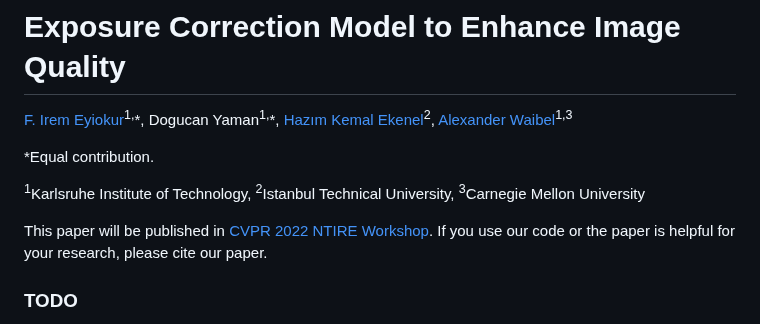
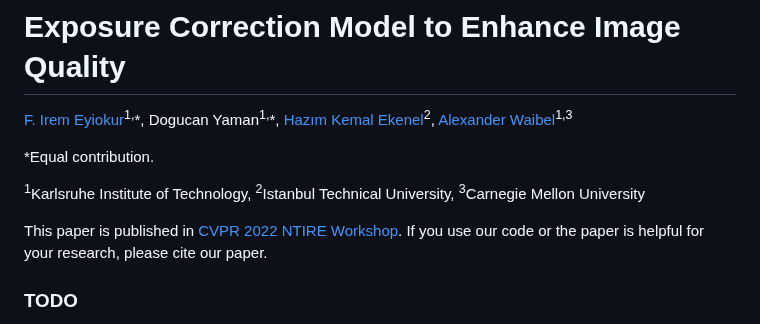
Before and after one commit to yamand16/ExposureCorrection, a Markdown page: README.md, the part around the change. Drawn GitHub-style.

Commit message:
update README - publication info

```diff
--- a/README.md
+++ b/README.md
@@ -6,7 +6,7 @@
 
 <sup>1</sup>Karlsruhe Institute of Technology, <sup>2</sup>Istanbul Technical University, <sup>3</sup>Carnegie Mellon University
 
-This paper will be published in [CVPR 2022](https://cvpr2022.thecvf.com/) [NTIRE Workshop](https://data.vision.ee.ethz.ch/cvl/ntire22/). If you use our code or the paper is helpful for your research, please cite our paper.
+This paper is published in [CVPR 2022](https://cvpr2022.thecvf.com/) [NTIRE Workshop](https://data.vision.ee.ethz.ch/cvl/ntire22/). If you use our code or the paper is helpful for your research, please cite our paper.
 
 ### TODO ###
 
```
